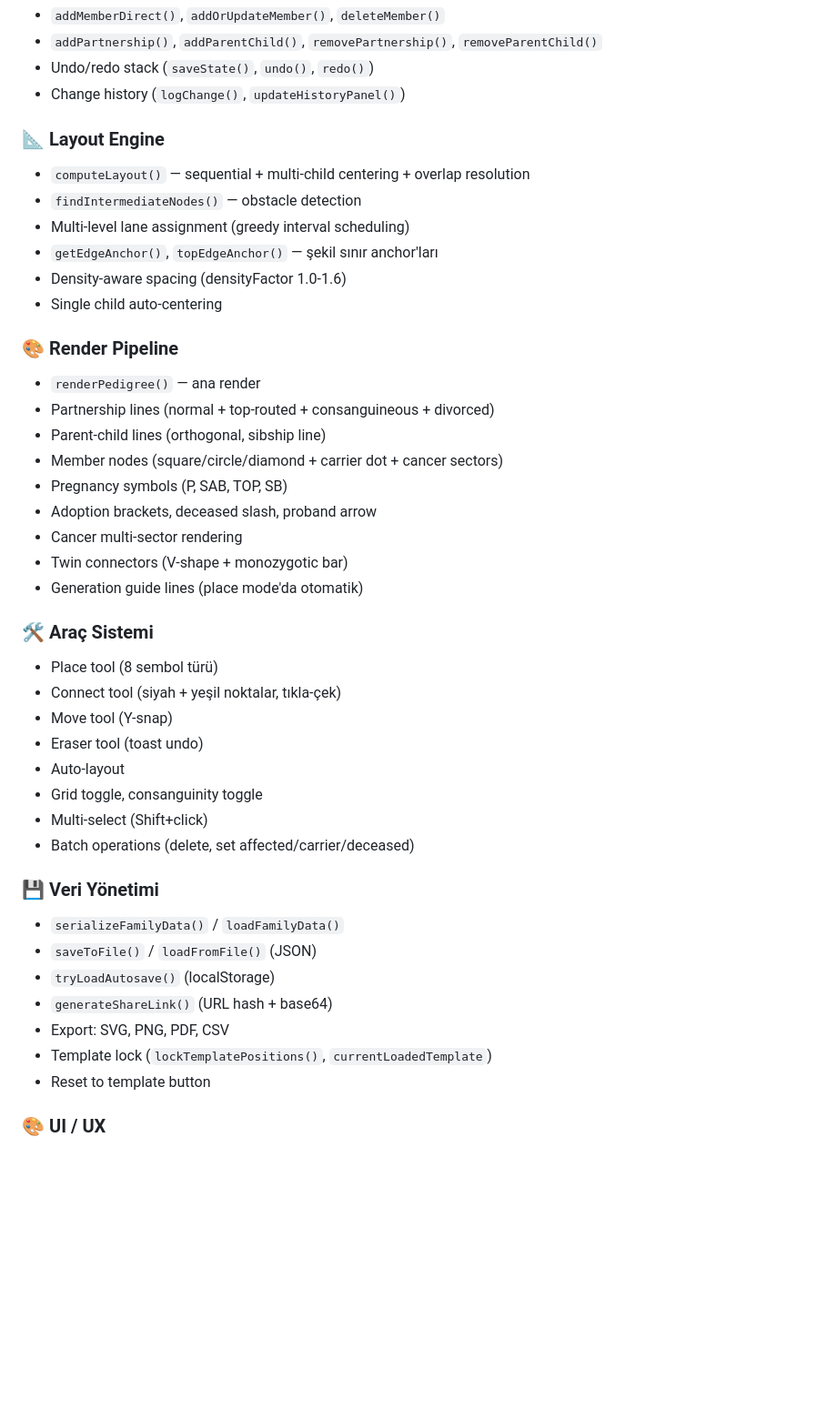
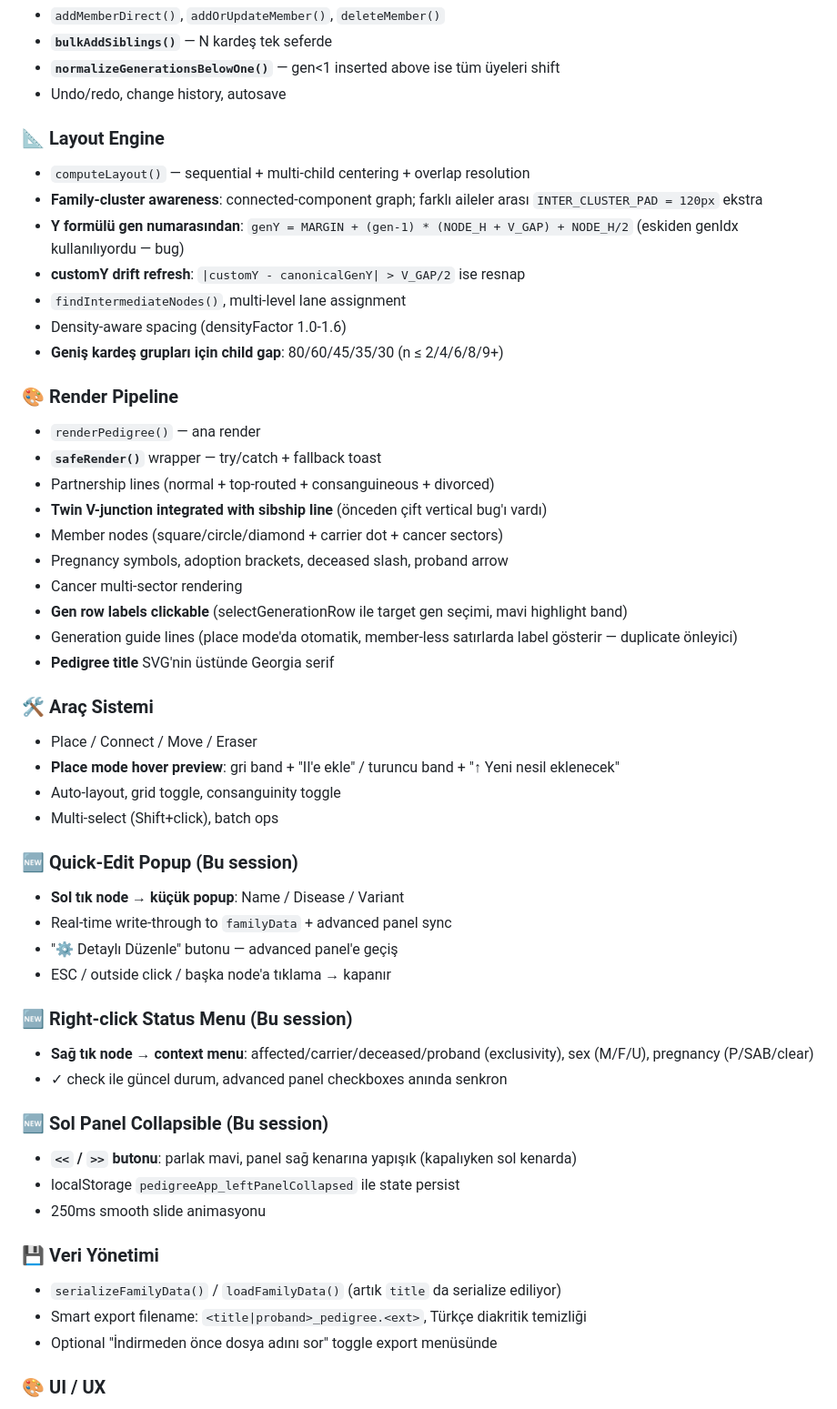
Before and after one commit to Farmakeus/pedigree-app, a Markdown page: HANDOFF.md, the part around one of its changes. Shown at 91% size. Rendered like a GitHub page; blank space fills up the shorter version.

```diff
--- a/HANDOFF.md
+++ b/HANDOFF.md
@@ -55,44 +58,53 @@
 - `addMemberDirect()`, `addOrUpdateMember()`, `deleteMember()`
-- `addPartnership()`, `addParentChild()`, `removePartnership()`, `removeParentChild()`
-- Undo/redo stack (`saveState()`, `undo()`, `redo()`)
-- Change history (`logChange()`, `updateHistoryPanel()`)
+- **`bulkAddSiblings()`** — N kardeş tek seferde
+- **`normalizeGenerationsBelowOne()`** — gen<1 inserted above ise tüm üyeleri shift
+- Undo/redo, change history, autosave
 
 ### 📐 Layout Engine
 - `computeLayout()` — sequential + multi-child centering + overlap resolution
-- `findIntermediateNodes()` — obstacle detection
-- Multi-level lane assignment (greedy interval scheduling)
-- `getEdgeAnchor()`, `topEdgeAnchor()` — şekil sınır anchor'ları
+- **Family-cluster awareness**: connected-component graph; farklı aileler arası `INTER_CLUSTER_PAD = 120px` ekstra
+- **Y formülü gen numarasından**: `genY = MARGIN + (gen-1) * (NODE_H + V_GAP) + NODE_H/2` (eskiden genIdx kullanılıyordu — bug)
+- **customY drift refresh**: `|customY - canonicalGenY| > V_GAP/2` ise resnap
+- `findIntermediateNodes()`, multi-level lane assignment
 - Density-aware spacing (densityFactor 1.0-1.6)
-- Single child auto-centering
+- **Geniş kardeş grupları için child gap**: 80/60/45/35/30 (n ≤ 2/4/6/8/9+)
 
 ### 🎨 Render Pipeline
 - `renderPedigree()` — ana render
+- **`safeRender()`** wrapper — try/catch + fallback toast
 - Partnership lines (normal + top-routed + consanguineous + divorced)
-- Parent-child lines (orthogonal, sibship line)
+- **Twin V-junction integrated with sibship line** (önceden çift vertical bug'ı vardı)
 - Member nodes (square/circle/diamond + carrier dot + cancer sectors)
-- Pregnancy symbols (P, SAB, TOP, SB)
-- Adoption brackets, deceased slash, proband arrow
+- Pregnancy symbols, adoption brackets, deceased slash, proband arrow
 - Cancer multi-sector rendering
-- Twin connectors (V-shape + monozygotic bar)
-- Generation guide lines (place mode'da otomatik)
+- **Gen row labels clickable** (selectGenerationRow ile target gen seçimi, mavi highlight band)
+- Generation guide lines (place mode'da otomatik, member-less satırlarda label gösterir — duplicate önleyici)
+- **Pedigree title** SVG'nin üstünde Georgia serif
 
 ### 🛠️ Araç Sistemi
-- Place tool (8 sembol türü)
-- Connect tool (siyah + yeşil noktalar, tıkla-çek)
-- Move tool (Y-snap)
-- Eraser tool (toast undo)
-- Auto-layout
-- Grid toggle, consanguinity toggle
-- Multi-select (Shift+click)
-- Batch operations (delete, set affected/carrier/deceased)
+- Place / Connect / Move / Eraser
+- **Place mode hover preview**: gri band + "II'e ekle" / turuncu band + "↑ Yeni nesil eklenecek"
+- Auto-layout, grid toggle, consanguinity toggle
+- Multi-select (Shift+click), batch ops
+
+### 🆕 Quick-Edit Popup (Bu session)
+- **Sol tık node → küçük popup**: Name / Disease / Variant
+- Real-time write-through to `familyData` + advanced panel sync
+- "⚙ Detaylı Düzenle" butonu — advanced panel'e geçiş
+- ESC / outside click / başka node'a tıklama → kapanır
+
+### 🆕 Right-click Status Menu (Bu session)
+- **Sağ tık node → context menu**: affected/carrier/deceased/proband (exclusivity), sex (M/F/U), pregnancy (P/SAB/clear)
+- ✓ check ile güncel durum, advanced panel checkboxes anında senkron
+
+### 🆕 Sol Panel Collapsible (Bu session)
+- **`<<` / `>>` butonu**: parlak mavi, panel sağ kenarına yapışık (kapalıyken sol kenarda)
+- localStorage `pedigreeApp_leftPanelCollapsed` ile state persist
+- 250ms smooth slide animasyonu
 
 ### 💾 Veri Yönetimi
-- `serializeFamilyData()` / `loadFamilyData()`
-- `saveToFile()` / `loadFromFile()` (JSON)
-- `tryLoadAutosave()` (localStorage)
-- `generateShareLink()` (URL hash + base64)
-- Export: SVG, PNG, PDF, CSV
-- Template lock (`lockTemplatePositions()`, `currentLoadedTemplate`)
-- Reset to template button
+- `serializeFamilyData()` / `loadFamilyData()` (artık `title` da serialize ediliyor)
+- Smart export filename: `<title|proband>_pedigree.<ext>`, Türkçe diakritik temizliği
+- Optional "İndirmeden önce dosya adını sor" toggle export menüsünde
 
 ### 🎨 UI / UX
```
Also changed, not shown: other parts of HANDOFF.md (+132 -135 lines).
